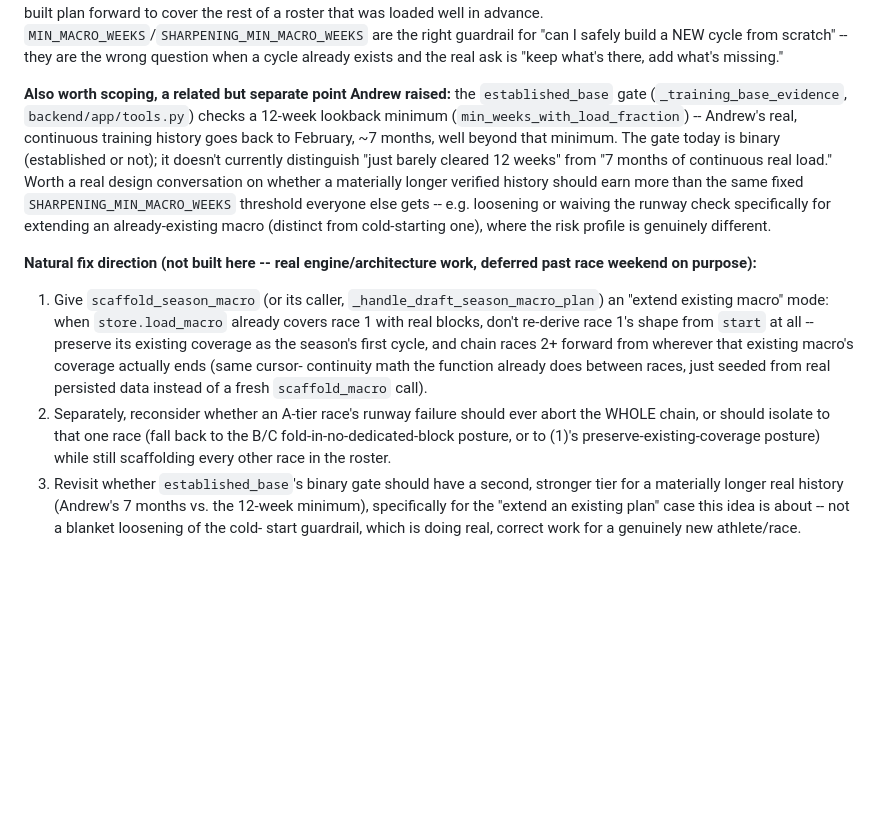
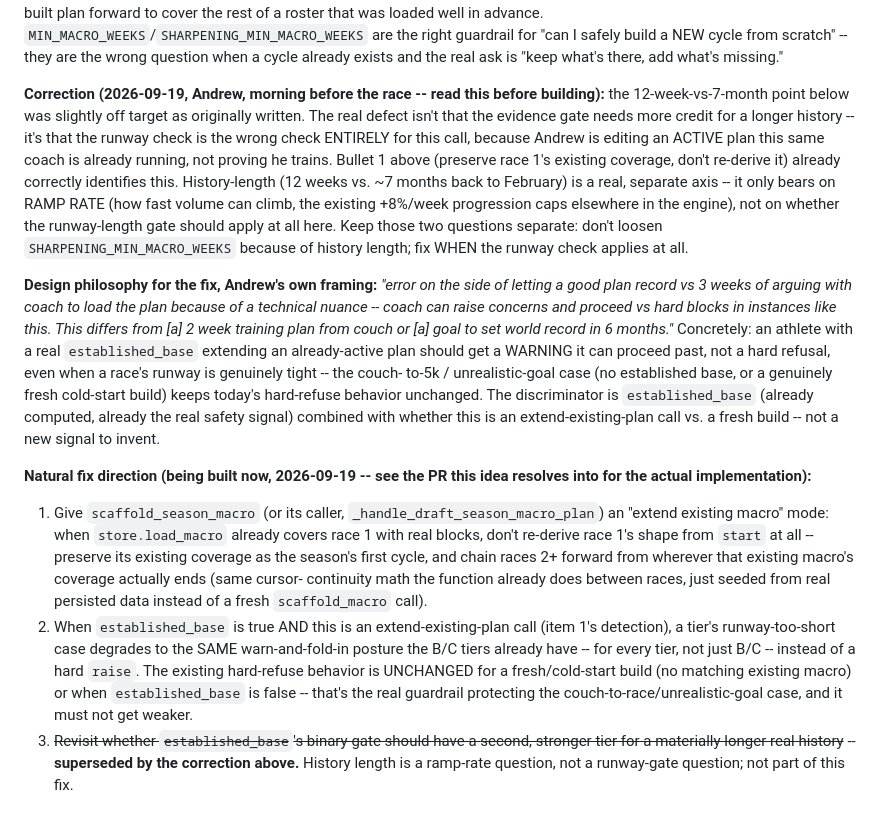
Before and after one commit to ashaber/swim-coach, a Markdown page: IDEAS.md, the part around the change. Rendered like a GitHub page; blank space fills up the shorter version.

Commit message:
docs: correct IDEA 018 per Andrew's morning-of clarification, add build philosophy
Andrew, 2026-09-19: the 12-week-vs-7-month framing was slightly off --
history length only bears on ramp rate (the +8%/week progression caps),
not on whether the runway-length gate should apply at all. The real fix
is item 1 (preserve race 1's existing coverage when extending an active
plan) plus a new item 2: when established_base is true and this is an
extend-existing-plan call, degrade a tier's runway failure to the same
warn-and-fold-in posture B/C tiers already have, instead of a hard raise
-- while leaving the hard-refuse behavior fully unchanged for a genuine
cold-start build or an athlete with no established base (the couch-to-
race / unrealistic-goal protection stays exactly as strict as today).

Marks the old item 3 (loosen the evidence-gate threshold itself) as
superseded, not part of this fix.

Co-Authored-By: Claude Sonnet 5 <noreply@anthropic.com>
Claude-Session: https://claude.ai/code/session_01JDBvkAqYMwwFkXf7Rk1U9s

```diff
--- a/IDEAS.md
+++ b/IDEAS.md
@@ -691,22 +691,37 @@ guardrail for "can I safely build a NEW cycle from scratch" -- they are
 the wrong question when a cycle already exists and the real ask is "keep
 what's there, add what's missing."
 
-**Also worth scoping, a related but separate point Andrew raised:** the
-`established_base` gate (`_training_base_evidence`,
-`backend/app/tools.py`) checks a 12-week lookback minimum
-(`min_weeks_with_load_fraction`) -- Andrew's real, continuous training
-history goes back to February, ~7 months, well beyond that minimum. The
-gate today is binary (established or not); it doesn't currently
-distinguish "just barely cleared 12 weeks" from "7 months of continuous
-real load." Worth a real design conversation on whether a materially
-longer verified history should earn more than the same fixed
-`SHARPENING_MIN_MACRO_WEEKS` threshold everyone else gets -- e.g. loosening
-or waiving the runway check specifically for extending an already-existing
-macro (distinct from cold-starting one), where the risk profile is
-genuinely different.
+**Correction (2026-09-19, Andrew, morning before the race -- read this
+before building):** the 12-week-vs-7-month point below was slightly off
+target as originally written. The real defect isn't that the evidence
+gate needs more credit for a longer history -- it's that the runway check
+is the wrong check ENTIRELY for this call, because Andrew is editing an
+ACTIVE plan this same coach is already running, not proving he trains.
+Bullet 1 above (preserve race 1's existing coverage, don't re-derive it)
+already correctly identifies this. History-length (12 weeks vs. ~7
+months back to February) is a real, separate axis -- it only bears on RAMP
+RATE (how fast volume can climb, the existing +8%/week progression caps
+elsewhere in the engine), not on whether the runway-length gate should
+apply at all here. Keep those two questions separate: don't loosen
+`SHARPENING_MIN_MACRO_WEEKS` because of history length; fix WHEN the
+runway check applies at all.
 
-**Natural fix direction (not built here -- real engine/architecture work,
-deferred past race weekend on purpose):**
+**Design philosophy for the fix, Andrew's own framing:** *"error on the
+side of letting a good plan record vs 3 weeks of arguing with coach to
+load the plan because of a technical nuance -- coach can raise concerns
+and proceed vs hard blocks in instances like this. This differs from
+[a] 2 week training plan from couch or [a] goal to set world record in 6
+months."* Concretely: an athlete with a real `established_base` extending
+an already-active plan should get a WARNING it can proceed past, not a
+hard refusal, even when a race's runway is genuinely tight -- the couch-
+to-5k / unrealistic-goal case (no established base, or a genuinely fresh
+cold-start build) keeps today's hard-refuse behavior unchanged. The
+discriminator is `established_base` (already computed, already the real
+safety signal) combined with whether this is an extend-existing-plan call
+vs. a fresh build -- not a new signal to invent.
+
+**Natural fix direction (being built now, 2026-09-19 -- see the PR this
+idea resolves into for the actual implementation):**
 1. Give `scaffold_season_macro` (or its caller,
    `_handle_draft_season_macro_plan`) an "extend existing macro" mode:
    when `store.load_macro` already covers race 1 with real blocks, don't
@@ -715,14 +730,15 @@ deferred past race weekend on purpose):**
    wherever that existing macro's coverage actually ends (same cursor-
    continuity math the function already does between races, just seeded
    from real persisted data instead of a fresh `scaffold_macro` call).
-2. Separately, reconsider whether an A-tier race's runway failure should
-   ever abort the WHOLE chain, or should isolate to that one race (fall
-   back to the B/C fold-in-no-dedicated-block posture, or to (1)'s
-   preserve-existing-coverage posture) while still scaffolding every other
-   race in the roster.
-3. Revisit whether `established_base`'s binary gate should have a second,
-   stronger tier for a materially longer real history (Andrew's 7 months
-   vs. the 12-week minimum), specifically for the "extend an existing
-   plan" case this idea is about -- not a blanket loosening of the cold-
-   start guardrail, which is doing real, correct work for a genuinely new
-   athlete/race.
+2. When `established_base` is true AND this is an extend-existing-plan
+   call (item 1's detection), a tier's runway-too-short case degrades to
+   the SAME warn-and-fold-in posture the B/C tiers already have -- for
+   every tier, not just B/C -- instead of a hard `raise`. The existing
+   hard-refuse behavior is UNCHANGED for a fresh/cold-start build (no
+   matching existing macro) or when `established_base` is false -- that's
+   the real guardrail protecting the couch-to-race/unrealistic-goal case,
+   and it must not get weaker.
+3. ~~Revisit whether `established_base`'s binary gate should have a
+   second, stronger tier for a materially longer real history~~ --
+   **superseded by the correction above.** History length is a ramp-rate
+   question, not a runway-gate question; not part of this fix.
```
